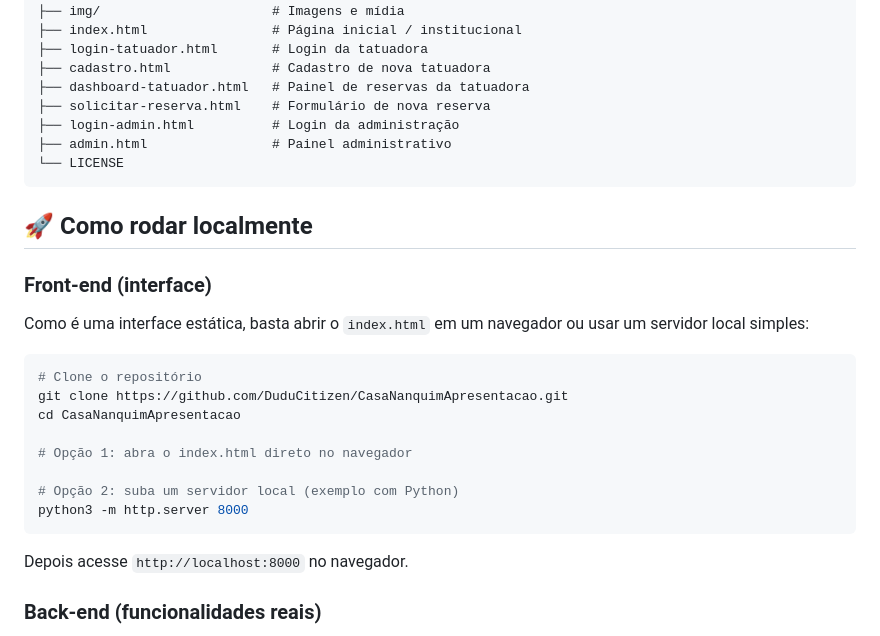
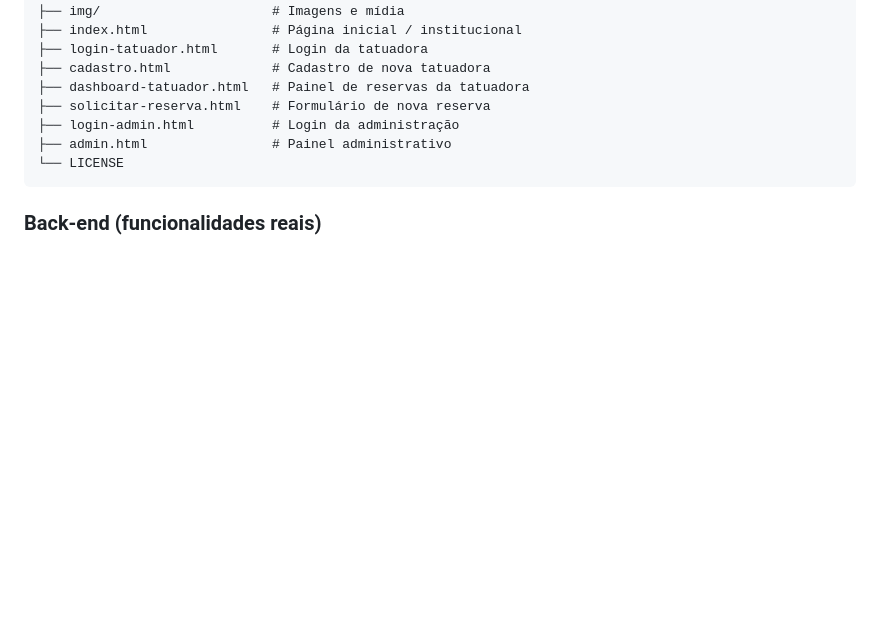
Before and after one commit to DuduCitizen/CasaNanquimApresentacao, a Markdown page: README.md, the part around the change. GitHub-like rendering; blank space fills up the shorter version.

````diff
--- a/README.md
+++ b/README.md
@@ -83,24 +83,6 @@ CasaNanquimApresentacao/
 └── LICENSE
 ```
 
-## 🚀 Como rodar localmente
-
-### Front-end (interface)
-Como é uma interface estática, basta abrir o `index.html` em um navegador ou usar um servidor local simples:
-
-```bash
-# Clone o repositório
-git clone https://github.com/DuduCitizen/CasaNanquimApresentacao.git
-cd CasaNanquimApresentacao
-
-# Opção 1: abra o index.html direto no navegador
-
-# Opção 2: suba um servidor local (exemplo com Python)
-python3 -m http.server 8000
-```
-
-Depois acesse `http://localhost:8000` no navegador.
-
 ### Back-end (funcionalidades reais)
 Para que login, reservas e demais funcionalidades funcionem de verdade, é necessário também rodar o back-end em **Java**, conectado a um banco **MySQL**, localmente ou em algum serviço de hospedagem compatível (já que o GitHub Pages não suporta isso).
 
````
